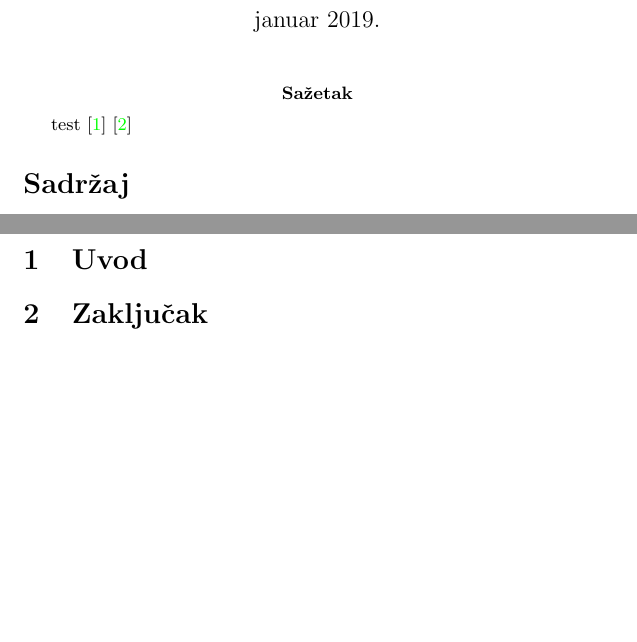
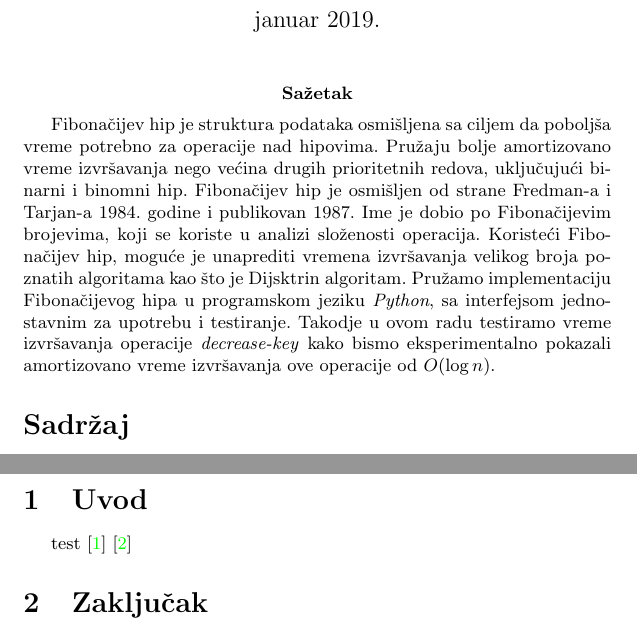
Before and after one commit to ivan-ristovic/fheap, a LaTeX document (paper/fheap.tex): two parts of pages 1 and 2 of 2, joined at a grey line, cut so that both start at the same text, the shorter picture padded with empty space. Compiled offline with pdfLaTeX.

Commit message:
Abstract

```diff
--- a/paper/fheap.tex
+++ b/paper/fheap.tex
@@ -11,6 +11,31 @@
 \usepackage{amsthm}
 \usepackage{amssymb}
 \hypersetup{colorlinks,citecolor=green,filecolor=green,linkcolor=blue,urlcolor=blue}
+\usepackage{listings}
+\definecolor{codegreen}{rgb}{0,0.6,0}
+\definecolor{codegray}{rgb}{0.5,0.5,0.5}
+\definecolor{codeblue}{rgb}{0.0,0,0.82}
+\lstdefinestyle{mystyle}{
+    numbers=left,
+    numberstyle=\scriptsize,
+    numbersep=8pt,
+    commentstyle=\color{codegray},
+    keywordstyle=\color{codegreen},
+    numberstyle=\tiny\color{codeblue},
+    stringstyle=\color{codegreen},
+    basicstyle=\ttfamily\footnotesize,
+    breakatwhitespace=false,
+    breaklines=true,
+    captionpos=b,
+    keepspaces=true,
+    showspaces=false,
+    showstringspaces=false,
+    showtabs=false,
+    tabsize=4,
+    xleftmargin=3em,
+    framexleftmargin=1.5em
+}
+\lstset{style=mystyle}
 
 
 \theoremstyle{plain}
@@ -30,7 +55,7 @@
 \maketitle
 
 \abstract{
-    test \cite{Book} \cite{Slides}
+    Fibona\v{c}ijev hip je struktura podataka osmi\v{s}ljena sa ciljem da pobolj\v{s}a vreme potrebno za operacije nad hipovima. Pru\v{z}aju bolje amortizovano vreme izvr\v{s}avanja nego ve\'c{}ina drugih prioritetnih redova, uklju\v{c}uju\'c{}i binarni i binomni hip. Fibona\v{c}ijev hip je osmi\v{s}ljen od strane Fredman-a i Tarjan-a 1984. godine i publikovan 1987. Ime je dobio po Fibona\v{c}ijevim brojevima, koji se koriste u analizi slo\v{z}enosti operacija. Koriste\'c{}i Fibona\v{c}ijev hip, mogu\'c{}e je unaprediti vremena izvr\v{s}avanja velikog broja poznatih algoritama kao \v{s}to je Dijsktrin algoritam. Pru\v{z}amo implementaciju Fibona\v{c}ijevog hipa u programskom jeziku \emph{Python}, sa interfejsom jednostavnim za upotrebu i testiranje. Takodje u ovom radu testiramo vreme izvr\v{s}avanja operacije \emph{decrease-key} kako bismo eksperimentalno pokazali amortizovano vreme izvr\v{s}avanja ove operacije od $O(\log{n})$.
 }
 
 \tableofcontents
@@ -40,6 +65,7 @@
 \section{Uvod}
 \label{sec:Uvod}
 
+test \cite{Book} \cite{Slides}
 
 
 
```
Also changed, not shown: paper/fheap.pdf.
